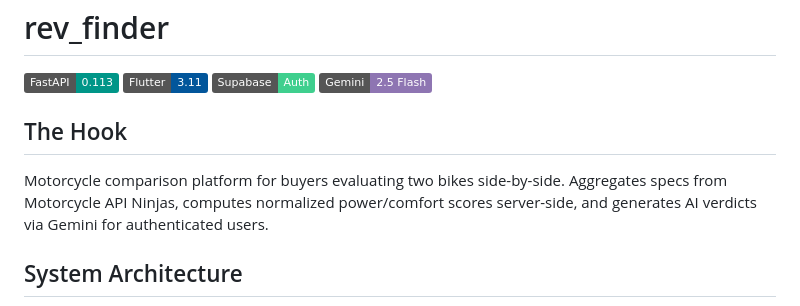
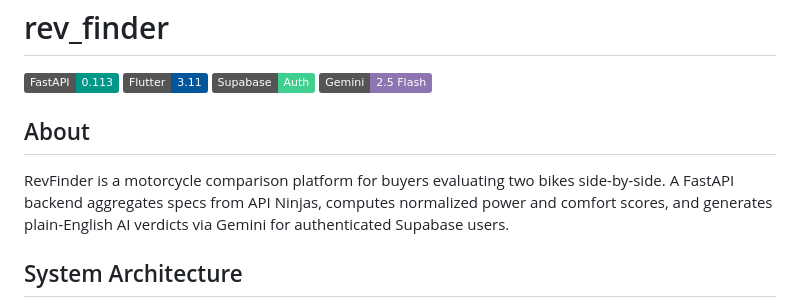
Before and after one commit to hanzeduardodedios1/rev_finder, a Markdown page: README.md, the part around the change. GitHub-like rendering; badges without logos.

Commit message:
docs: rename The Hook section to About in README
Reframe opening copy as project context rather than marketing hook.

```diff
--- a/README.md
+++ b/README.md
@@ -5,9 +5,9 @@
 ![Supabase](https://img.shields.io/badge/Supabase-Auth-3FCF8E?logo=supabase&logoColor=white)
 ![Gemini](https://img.shields.io/badge/Gemini-2.5_Flash-8E75B2?logo=google&logoColor=white)
 
-## The Hook
+## About
 
-Motorcycle comparison platform for buyers evaluating two bikes side-by-side. Aggregates specs from Motorcycle API Ninjas, computes normalized power/comfort scores server-side, and generates AI verdicts via Gemini for authenticated users.
+RevFinder is a motorcycle comparison platform for buyers evaluating two bikes side-by-side. A FastAPI backend aggregates specs from API Ninjas, computes normalized power and comfort scores, and generates plain-English AI verdicts via Gemini for authenticated Supabase users.
 
 ## System Architecture
 
```
